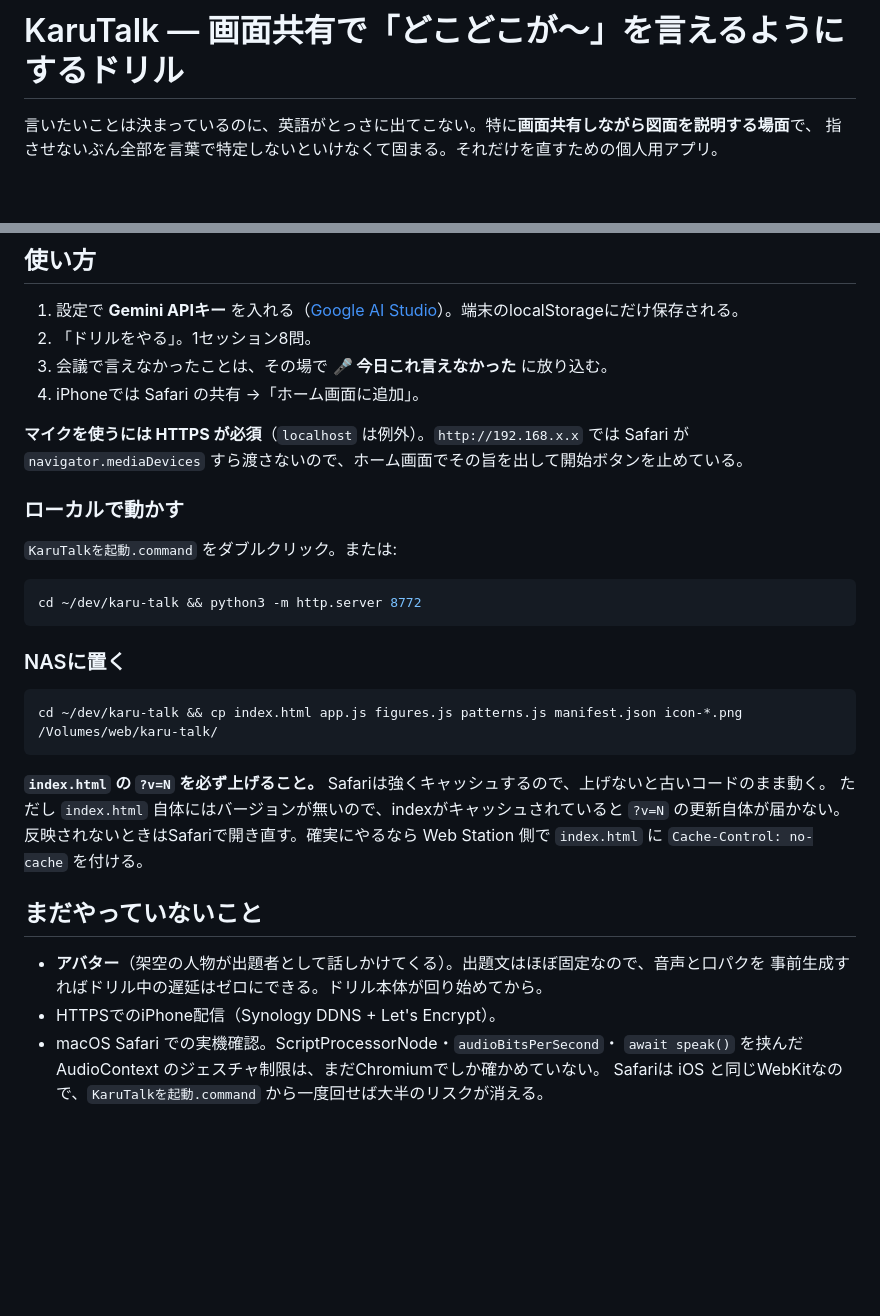
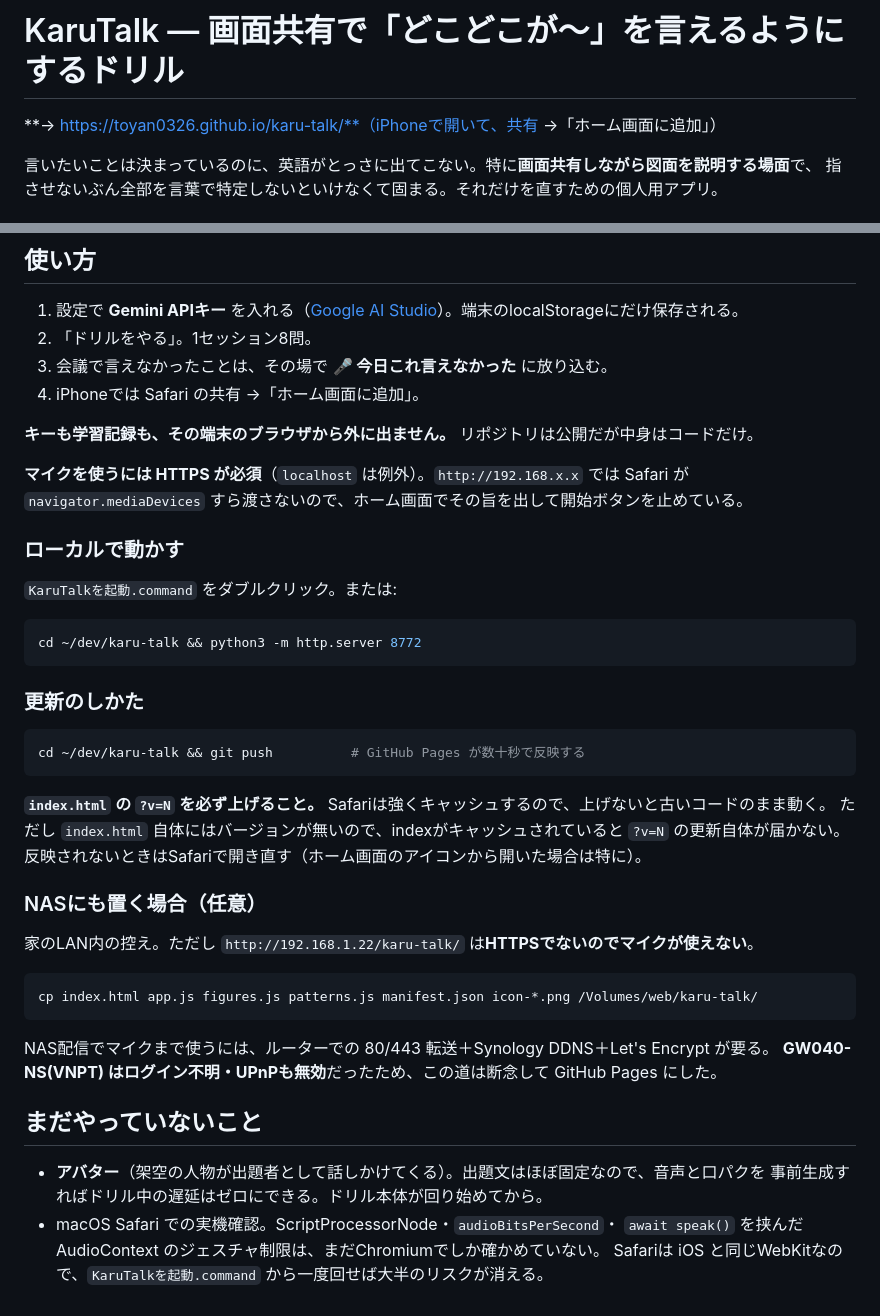
Before and after one commit to toyan0326/karu-talk, a Markdown page: README.md, 2 parts joined by grey strips. Drawn GitHub-style; blank space fills up the shorter version.

Commit message:
GitHub Pages で公開し、READMEを更新
ルーター(VNPT GW040-NS)はログイン不明、UPnPも応答なしで、
ポート転送に到達できなかった。仮に入れてもCGNATの関門が残る。
ルーターを迂回する GitHub Pages に切り替えた。

https://toyan0326.github.io/karu-talk/ で
isSecureContext=true / navigator.mediaDevices=object を確認。

Co-Authored-By: Claude Opus 5 <noreply@anthropic.com>

````diff
--- a/README.md
+++ b/README.md
@@ -1,4 +1,6 @@
 # KaruTalk — 画面共有で「どこどこが〜」を言えるようにするドリル
+
+**→ https://toyan0326.github.io/karu-talk/**（iPhoneで開いて、共有 →「ホーム画面に追加」）
 
 言いたいことは決まっているのに、英語がとっさに出てこない。特に**画面共有しながら図面を説明する場面**で、
 指させないぶん全部を言葉で特定しないといけなくて固まる。それだけを直すための個人用アプリ。
@@ -102,6 +104,8 @@ patterns.js   組み込みの型30個（位置関係8 + 画面共有の決まり
 3. 会議で言えなかったことは、その場で **🎤 今日これ言えなかった** に放り込む。
 4. iPhoneでは Safari の共有 →「ホーム画面に追加」。
 
+**キーも学習記録も、その端末のブラウザから外に出ません。** リポジトリは公開だが中身はコードだけ。
+
 **マイクを使うには HTTPS が必須**（`localhost` は例外）。`http://192.168.x.x` では Safari が
 `navigator.mediaDevices` すら渡さないので、ホーム画面でその旨を出して開始ボタンを止めている。
 
@@ -113,21 +117,31 @@ patterns.js   組み込みの型30個（位置関係8 + 画面共有の決まり
 cd ~/dev/karu-talk && python3 -m http.server 8772
 ```
 
-### NASに置く
+### 更新のしかた
 
 ```bash
-cd ~/dev/karu-talk && cp index.html app.js figures.js patterns.js manifest.json icon-*.png /Volumes/web/karu-talk/
+cd ~/dev/karu-talk && git push          # GitHub Pages が数十秒で反映する
 ```
 
 **`index.html` の `?v=N` を必ず上げること。** Safariは強くキャッシュするので、上げないと古いコードのまま動く。
 ただし `index.html` 自体にはバージョンが無いので、indexがキャッシュされていると `?v=N` の更新自体が届かない。
-反映されないときはSafariで開き直す。確実にやるなら Web Station 側で `index.html` に `Cache-Control: no-cache` を付ける。
+反映されないときはSafariで開き直す（ホーム画面のアイコンから開いた場合は特に）。
+
+### NASにも置く場合（任意）
+
+家のLAN内の控え。ただし `http://192.168.1.22/karu-talk/` は**HTTPSでないのでマイクが使えない**。
+
+```bash
+cp index.html app.js figures.js patterns.js manifest.json icon-*.png /Volumes/web/karu-talk/
+```
+
+NAS配信でマイクまで使うには、ルーターでの 80/443 転送＋Synology DDNS＋Let's Encrypt が要る。
+**GW040-NS(VNPT) はログイン不明・UPnPも無効**だったため、この道は断念して GitHub Pages にした。
 
 ## まだやっていないこと
 
 - **アバター**（架空の人物が出題者として話しかけてくる）。出題文はほぼ固定なので、音声と口パクを
   事前生成すればドリル中の遅延はゼロにできる。ドリル本体が回り始めてから。
-- HTTPSでのiPhone配信（Synology DDNS + Let's Encrypt）。
 - macOS Safari での実機確認。ScriptProcessorNode・`audioBitsPerSecond`・
   `await speak()` を挟んだ AudioContext のジェスチャ制限は、まだChromiumでしか確かめていない。
   Safariは iOS と同じWebKitなので、`KaruTalkを起動.command` から一度回せば大半のリスクが消える。
````
